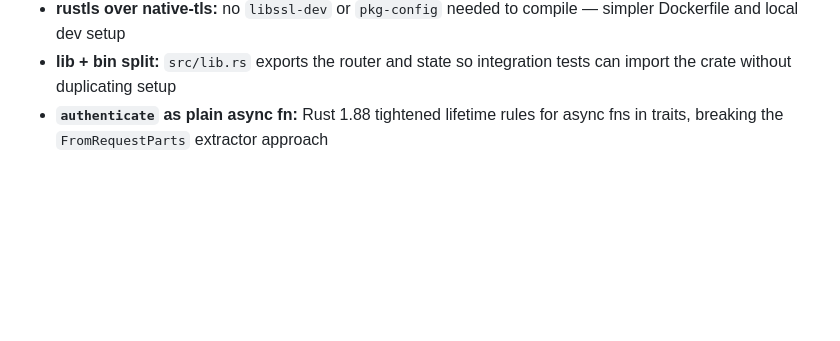
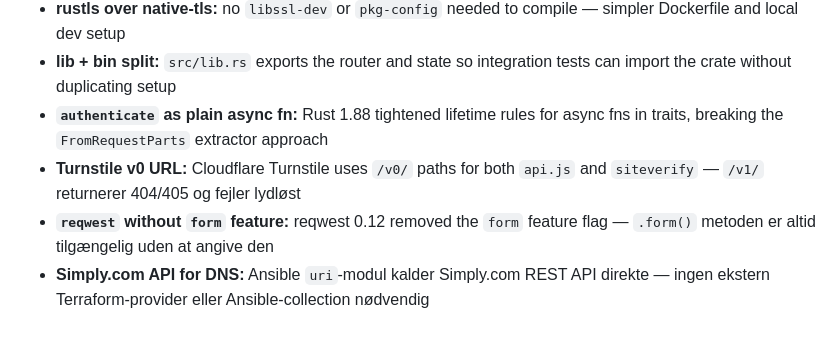
Before and after one commit to gihc-org/ipfs-apps, a Markdown page: CLAUDE.md, the part around one of its changes. Drawn GitHub-style; blank space fills up the shorter version.

```diff
--- a/CLAUDE.md
+++ b/CLAUDE.md
@@ -129,3 +169,6 @@ ipfs add -r frontend/
 - **rustls over native-tls:** no `libssl-dev` or `pkg-config` needed to compile — simpler Dockerfile and local dev setup
 - **lib + bin split:** `src/lib.rs` exports the router and state so integration tests can import the crate without duplicating setup
 - **`authenticate` as plain async fn:** Rust 1.88 tightened lifetime rules for async fns in traits, breaking the `FromRequestParts` extractor approach
+- **Turnstile v0 URL:** Cloudflare Turnstile uses `/v0/` paths for both `api.js` and `siteverify` — `/v1/` returnerer 404/405 og fejler lydløst
+- **`reqwest` without `form` feature:** reqwest 0.12 removed the `form` feature flag — `.form()` metoden er altid tilgængelig uden at angive den
+- **Simply.com API for DNS:** Ansible `uri`-modul kalder Simply.com REST API direkte — ingen ekstern Terraform-provider eller Ansible-collection nødvendig
```
Also changed, not shown: other parts of CLAUDE.md (+47 -7 lines).
